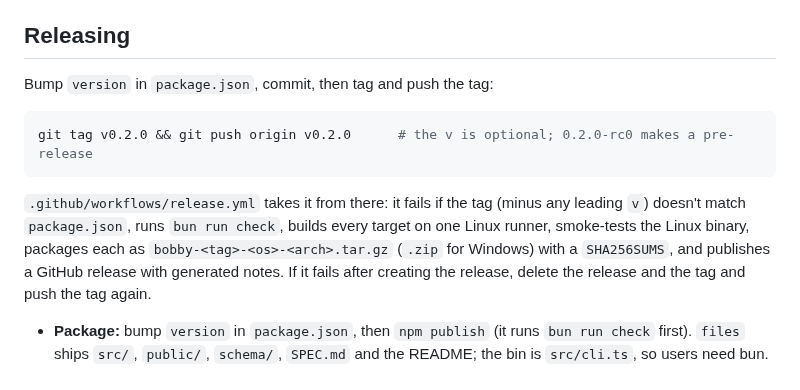
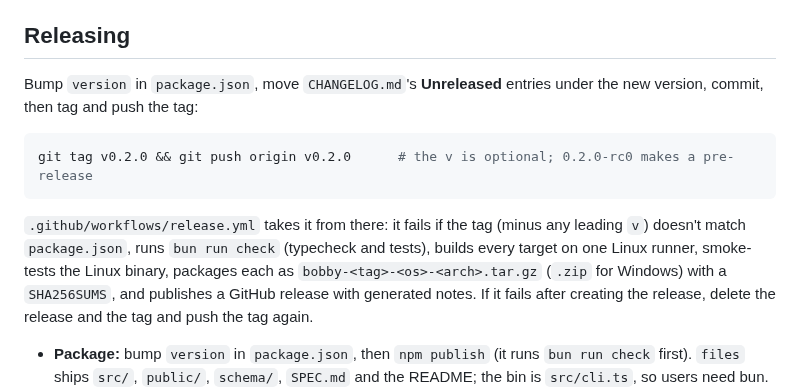
Before and after one commit to angrybayblade/bobby, a Markdown page: docs/contributing.md, the part around the change. Drawn GitHub-style.

Commit message:
docs: start a changelog
Co-Authored-By: Claude Opus 5.5 <noreply@anthropic.com>

````diff
--- a/docs/contributing.md
+++ b/docs/contributing.md
@@ -11,13 +11,13 @@ There's no bundler or dev server. Edit `public/` and reload the page; restart th
 
 ## Releasing
 
-Bump `version` in `package.json`, commit, then tag and push the tag:
+Bump `version` in `package.json`, move `CHANGELOG.md`'s **Unreleased** entries under the new version, commit, then tag and push the tag:
 
 ```sh
 git tag v0.2.0 && git push origin v0.2.0      # the v is optional; 0.2.0-rc0 makes a pre-release
 ```
 
-`.github/workflows/release.yml` takes it from there: it fails if the tag (minus any leading `v`) doesn't match `package.json`, runs `bun run check`, builds every target on one Linux runner, smoke-tests the Linux binary, packages each as `bobby-<tag>-<os>-<arch>.tar.gz` (`.zip` for Windows) with a `SHA256SUMS`, and publishes a GitHub release with generated notes. If it fails after creating the release, delete the release and the tag and push the tag again.
+`.github/workflows/release.yml` takes it from there: it fails if the tag (minus any leading `v`) doesn't match `package.json`, runs `bun run check` (typecheck and tests), builds every target on one Linux runner, smoke-tests the Linux binary, packages each as `bobby-<tag>-<os>-<arch>.tar.gz` (`.zip` for Windows) with a `SHA256SUMS`, and publishes a GitHub release with generated notes. If it fails after creating the release, delete the release and the tag and push the tag again.
 
 - **Package:** bump `version` in `package.json`, then `npm publish` (it runs `bun run check` first). `files` ships `src/`, `public/`, `schema/`, `SPEC.md` and the README; the bin is `src/cli.ts`, so users need bun.
 - **Binaries:** `bun run build --all` writes `dist/bobby-<os>-<arch>` for macOS, Linux and Windows. `scripts/build.ts` generates an entry that embeds every file under `public/` (`src/assets.ts › embed`) before loading the CLI, then runs `bun build --compile`. Cross-compiling downloads each target's Bun runtime the first time.
````
Also changed, not shown: CHANGELOG.md (added, +54 -0 lines).
